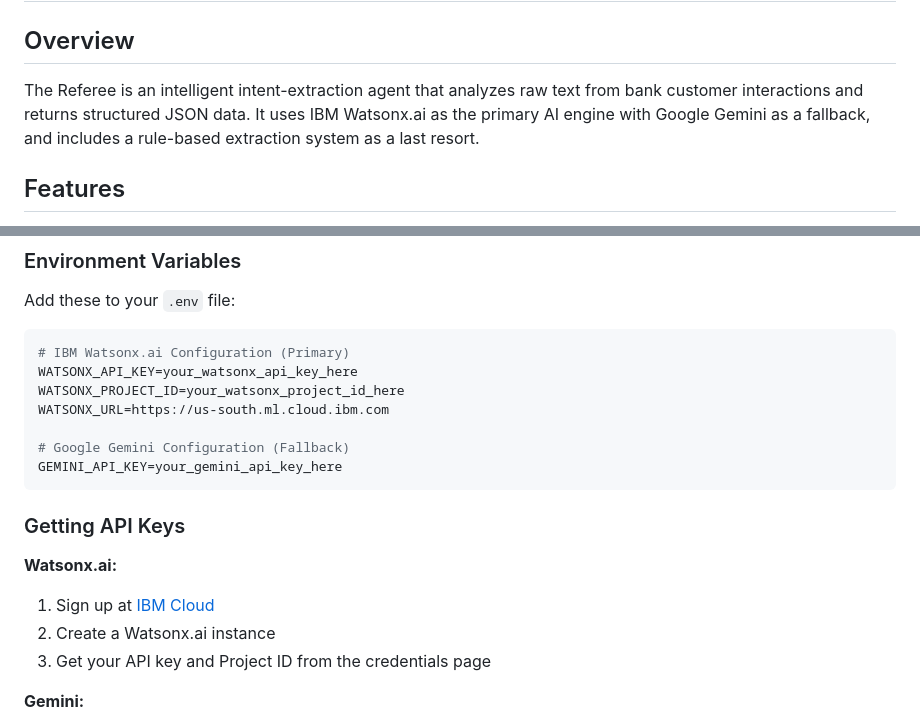
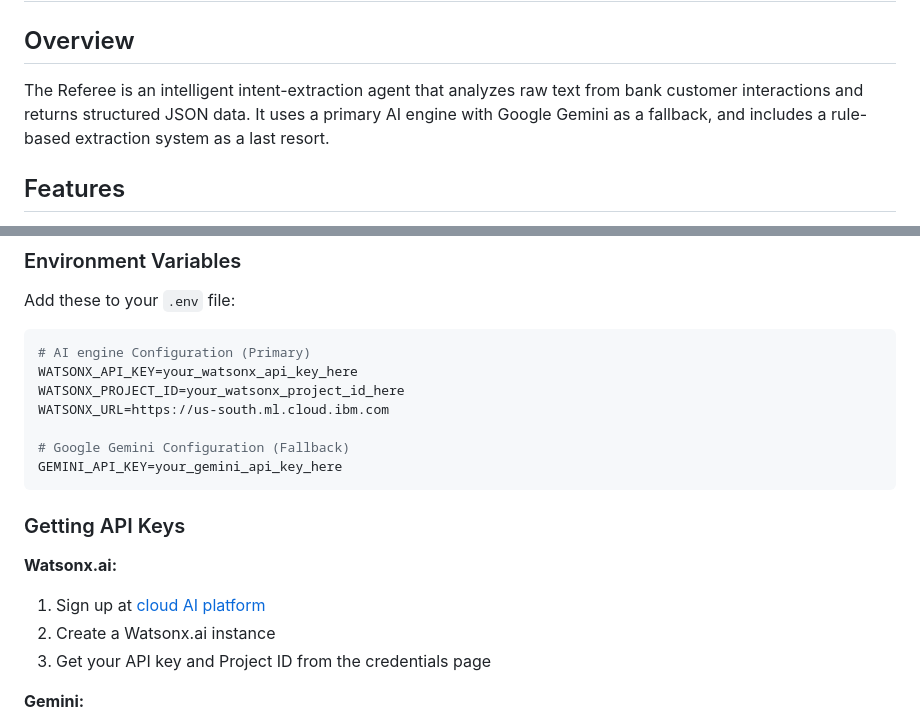
Before and after one commit to ShazadMirza/reflip, a Markdown page: core/REFEREE_README.md, 2 parts joined by grey strips. GitHub-like rendering.

Commit message:
Rebrand: Remove IBM references from REFEREE_README

````diff
--- a/core/REFEREE_README.md
+++ b/core/REFEREE_README.md
@@ -2,7 +2,7 @@
 
 ## Overview
 
-The Referee is an intelligent intent-extraction agent that analyzes raw text from bank customer interactions and returns structured JSON data. It uses IBM Watsonx.ai as the primary AI engine with Google Gemini as a fallback, and includes a rule-based extraction system as a last resort.
+The Referee is an intelligent intent-extraction agent that analyzes raw text from bank customer interactions and returns structured JSON data. It uses a primary AI engine with Google Gemini as a fallback, and includes a rule-based extraction system as a last resort.
 
 ## Features
 
@@ -183,7 +183,7 @@ Simple health check for the referee service.
 Add these to your `.env` file:
 
 ```env
-# IBM Watsonx.ai Configuration (Primary)
+# AI engine Configuration (Primary)
 WATSONX_API_KEY=your_watsonx_api_key_here
 WATSONX_PROJECT_ID=your_watsonx_project_id_here
 WATSONX_URL=https://us-south.ml.cloud.ibm.com
@@ -195,7 +195,7 @@ GEMINI_API_KEY=your_gemini_api_key_here
 ### Getting API Keys
 
 **Watsonx.ai:**
-1. Sign up at [IBM Cloud](https://cloud.ibm.com/)
+1. Sign up at [cloud AI platform](https://cloud.ibm.com/)
 2. Create a Watsonx.ai instance
 3. Get your API key and Project ID from the credentials page
 
````
